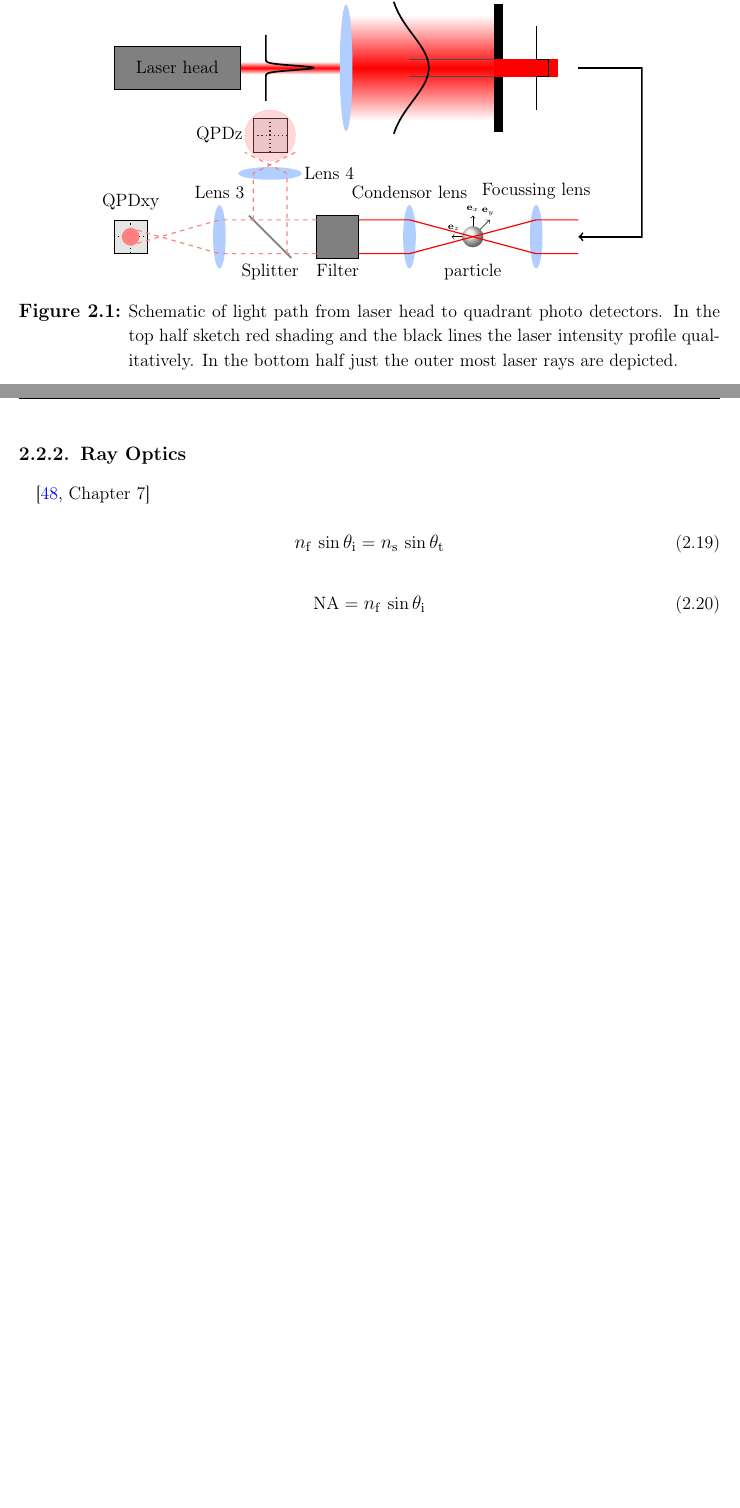
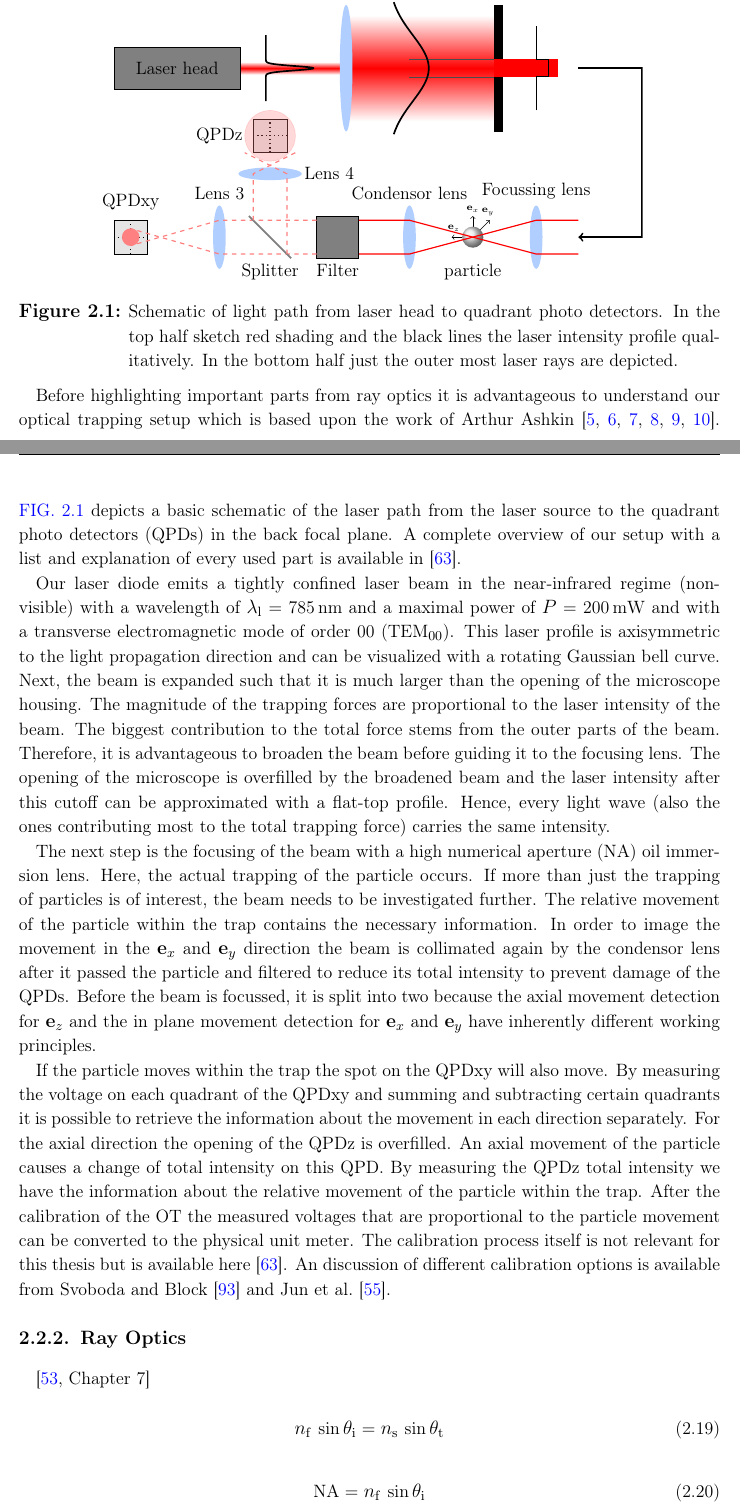
Before and after one commit to ExtremOPS/diss, a LaTeX thesis (main.tex, which reads SECTION/20_Theory/20_Sections/trapping.tex): two parts of pages 23 and 24 of 82, joined at a grey line, cut so that both start at the same text, the shorter picture padded with empty space. Compiled offline with pdfLaTeX.

Commit message:
section about experimental setup

```diff
--- a/SECTION/20_Theory/20_Sections/trapping.tex
+++ b/SECTION/20_Theory/20_Sections/trapping.tex
@@ -50,6 +50,53 @@ profile qualitatively. In the bottom half just the outer most laser rays are
 depicted.}
   \label{fig:Th-setup}
 \end{figure}
+
+Before highlighting important parts from ray optics it is advantageous to
+understand our optical trapping setup which is based upon the work of Arthur
+Ashkin~\cite{Ashkin1978,Ashkin1987,Ashkin2002,Ashkin1986,Ashkin1992,Ashkin1997}.
+\cref{fig:Th-setup} depicts a basic schematic of the laser path from the laser
+source to the quadrant photo detectors (QPDs) in the back focal plane. A
+complete overview of our setup with a list and explanation of every used part
+is available in~\cite{Lamprecht2017}.
+
+Our laser diode emits a tightly confined laser beam in the near-infrared regime
+(non-visible) with a wavelength of $\lal=\SI{785}{\nm}$ and a maximal power of
+$P=\SI{200}{\milli\watt}$ and with a transverse electromagnetic mode of order
+00 (TEM$_{00}$). This laser profile is axisymmetric to the light propagation
+direction and can be visualized with a rotating Gaussian bell curve. Next, the
+beam is expanded such that it is much larger than the opening of the microscope
+housing. The magnitude of the trapping forces are proportional to the laser
+intensity of the beam. The biggest contribution to the total force stems from
+the outer parts of the beam. Therefore, it is advantageous to broaden the beam
+before guiding it to the focusing lens. The opening of the microscope is
+overfilled by the broadened beam and the laser intensity after this cutoff can
+be approximated with a flat-top profile. Hence, every light wave (also the ones
+contributing most to the total trapping force) carries the same intensity.
+
+The next step is the focusing of the beam with a high numerical aperture (NA)
+oil immersion lens. Here, the actual trapping of the particle occurs. If more
+than just the trapping of particles is of interest, the beam needs to be
+investigated further. The relative movement of the particle within the trap
+contains the necessary information. In order to image the movement in the $\ex$
+and $\ey$ direction the beam is collimated again by the condensor lens after it
+passed the particle and filtered to reduce its total intensity to prevent
+damage of the QPDs. Before the beam is focussed, it is split into two because
+the axial movement detection for $\ez$ and the in plane movement detection for
+$\ex$ and $\ey$ have inherently different working principles.
+
+If the particle moves within the trap the spot on the QPDxy will also move. By
+measuring the voltage on each quadrant of the QPDxy and summing and subtracting
+certain quadrants it is possible to retrieve the information about the movement
+in each direction separately. For the axial direction the opening of the QPDz
+is overfilled. An axial movement of the particle causes a change of total
+intensity on this QPD. By measuring the QPDz total intensity we have the
+information about the relative movement of the particle within the trap. After
+the calibration of the OT the measured voltages that are proportional to the
+particle movement can be converted to the physical unit meter. The calibration
+process itself is not relevant for this thesis but is available
+here~\cite{Lamprecht2017}. An discussion of different calibration options is
+available from \citeauthor{Svoboda1994}~\cite{Svoboda1994} and
+\citeauthor{Jun2004}~\cite{Jun2004}.
 
 \subsection{Ray Optics\label{sec:Th-rayoptics}}
 
```
